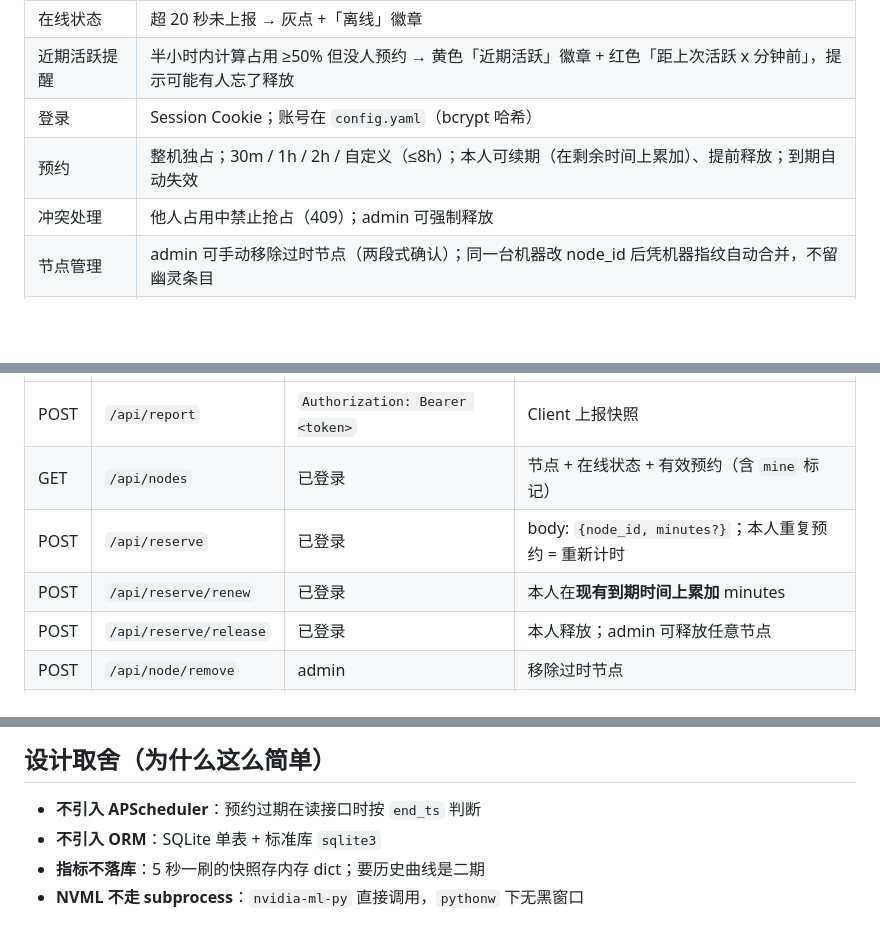
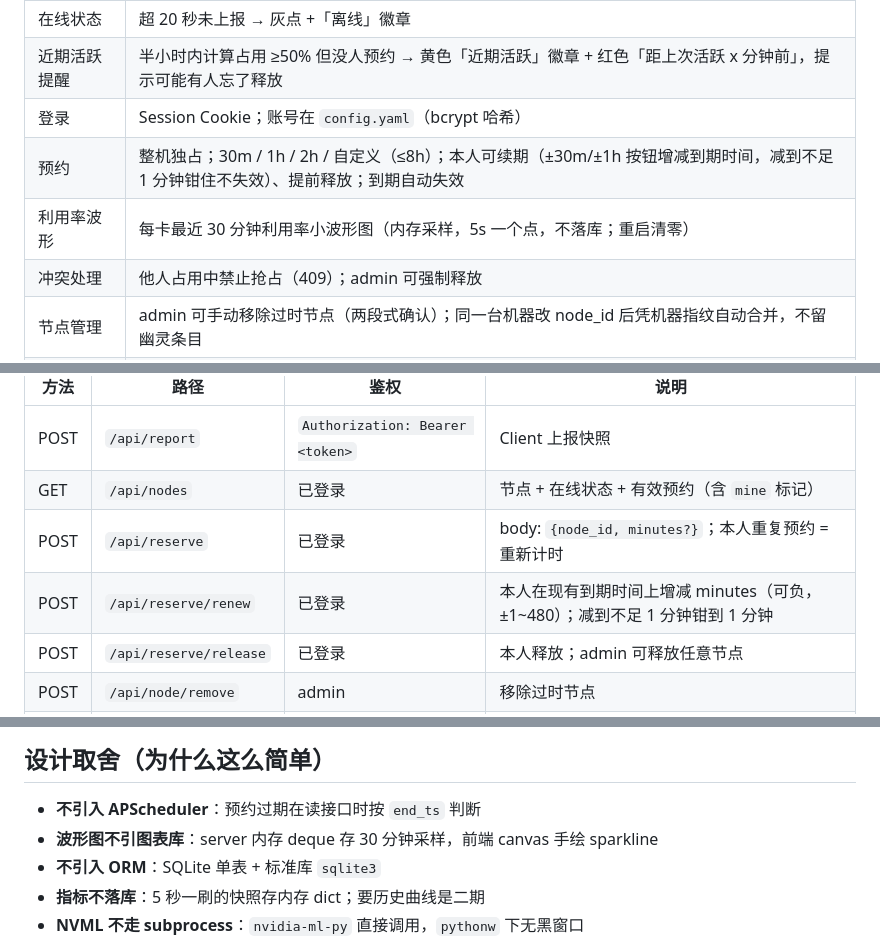
Before and after one commit to biteric2000/gpu-monitor, a Markdown page: README.md, 3 parts joined by grey strips. Drawn GitHub-style; blank space fills up the shorter version.

```diff
--- a/README.md
+++ b/README.md
@@ -16,7 +16,8 @@
 | 在线状态 | 超 20 秒未上报 → 灰点 +「离线」徽章 |
 | 近期活跃提醒 | 半小时内计算占用 ≥50% 但没人预约 → 黄色「近期活跃」徽章 + 红色「距上次活跃 x 分钟前」，提示可能有人忘了释放 |
 | 登录 | Session Cookie；账号在 `config.yaml`（bcrypt 哈希） |
-| 预约 | 整机独占；30m / 1h / 2h / 自定义（≤8h）；本人可续期（在剩余时间上累加）、提前释放；到期自动失效 |
+| 预约 | 整机独占；30m / 1h / 2h / 自定义（≤8h）；本人可续期（±30m/±1h 按钮增减到期时间，减到不足 1 分钟钳住不失效）、提前释放；到期自动失效 |
+| 利用率波形 | 每卡最近 30 分钟利用率小波形图（内存采样，5s 一个点，不落库；重启清零） |
 | 冲突处理 | 他人占用中禁止抢占（409）；admin 可强制释放 |
 | 节点管理 | admin 可手动移除过时节点（两段式确认）；同一台机器改 node_id 后凭机器指纹自动合并，不留幽灵条目 |
 | 节点排序 | 看板按 node_id 升序（相同则按显示名），便于快速定位 |
@@ -124,7 +125,7 @@ start_client.bat
 | POST | `/api/report` | `Authorization: Bearer <token>` | Client 上报快照 |
 | GET | `/api/nodes` | 已登录 | 节点 + 在线状态 + 有效预约（含 `mine` 标记） |
 | POST | `/api/reserve` | 已登录 | body: `{node_id, minutes?}`；本人重复预约 = 重新计时 |
-| POST | `/api/reserve/renew` | 已登录 | 本人在**现有到期时间上累加** minutes |
+| POST | `/api/reserve/renew` | 已登录 | 本人在现有到期时间上增减 minutes（可负，±1~480）；减到不足 1 分钟钳到 1 分钟 |
 | POST | `/api/reserve/release` | 已登录 | 本人释放；admin 可释放任意节点 |
 | POST | `/api/node/remove` | admin | 移除过时节点 |
 | POST | `/login` / `GET /logout` | — | Session |
@@ -140,6 +141,7 @@ start_client.bat
 ## 设计取舍（为什么这么简单）
 
 - **不引入 APScheduler**：预约过期在读接口时按 `end_ts` 判断
+- **波形图不引图表库**：server 内存 deque 存 30 分钟采样，前端 canvas 手绘 sparkline
 - **不引入 ORM**：SQLite 单表 + 标准库 `sqlite3`
 - **指标不落库**：5 秒一刷的快照存内存 dict；要历史曲线是二期
 - **NVML 不走 subprocess**：`nvidia-ml-py` 直接调用，`pythonw` 下无黑窗口
```
